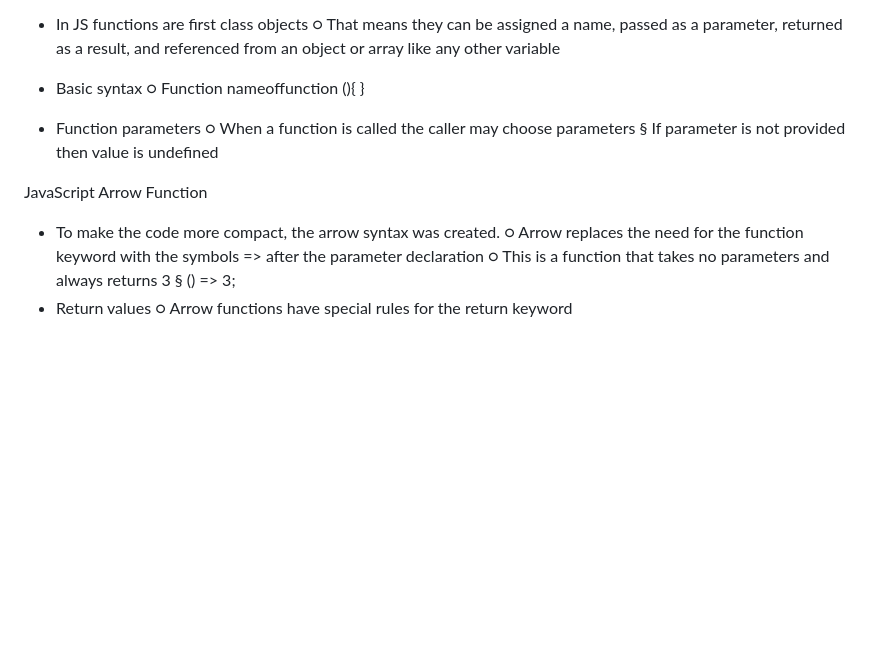
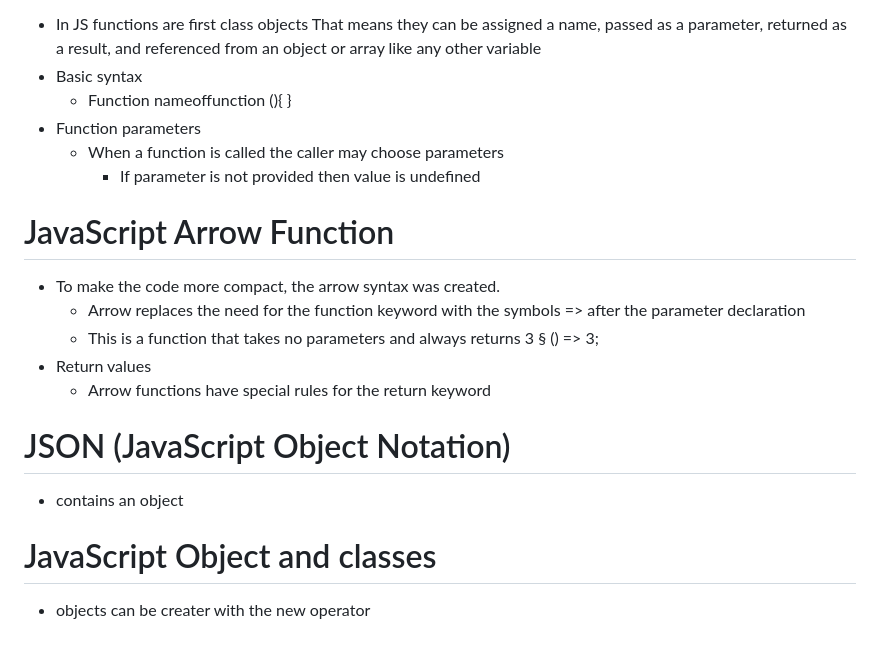
Before and after one commit to madisonksharp/beast-startup, a Markdown page: notes.md, the part around one of its changes. Rendered like a GitHub page; blank space fills up the shorter version.

```diff
--- a/notes.md
+++ b/notes.md
@@ -541,17 +528,25 @@ JavaScript String
 - In JS functions are first class objects
-  ○ That means they can be assigned a name, passed as a parameter, returned as a result, and referenced from an object or array like any other variable
+  That means they can be assigned a name, passed as a parameter, returned as a result, and referenced from an object or array like any other variable
 - Basic syntax
-  ○ Function nameoffunction (){
-  }
+  - Function nameoffunction (){
+    }
 - Function parameters
-  ○ When a function is called the caller may choose parameters
-  § If parameter is not provided then value is undefined
+  - When a function is called the caller may choose parameters
+    - If parameter is not provided then value is undefined
 
-JavaScript Arrow Function
+# JavaScript Arrow Function
 
 - To make the code more compact, the arrow syntax was created.
-  ○ Arrow replaces the need for the function keyword with the symbols => after the parameter declaration
-  ○ This is a function that takes no parameters and always returns 3
-  § () => 3;
+  - Arrow replaces the need for the function keyword with the symbols => after the parameter declaration
+  - This is a function that takes no parameters and always returns 3
+    § () => 3;
 - Return values
-  ○ Arrow functions have special rules for the return keyword
+  - Arrow functions have special rules for the return keyword
+
+# JSON (JavaScript Object Notation)
+
+- contains an object
+
+# JavaScript Object and classes
+
+- objects can be creater with the new operator
```
Also changed, not shown: other parts of notes.md (+56 -69 lines).
